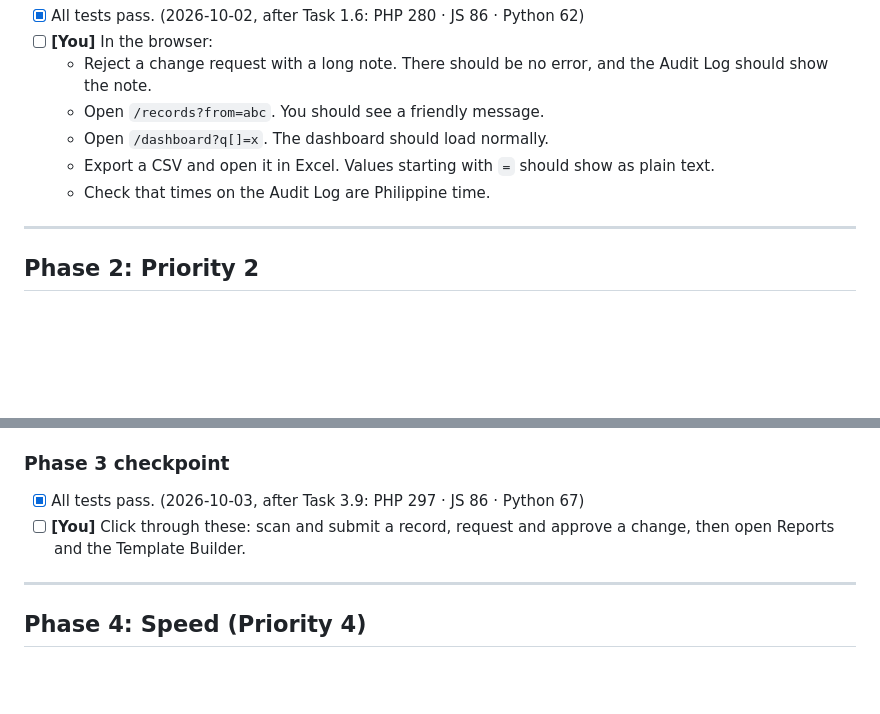
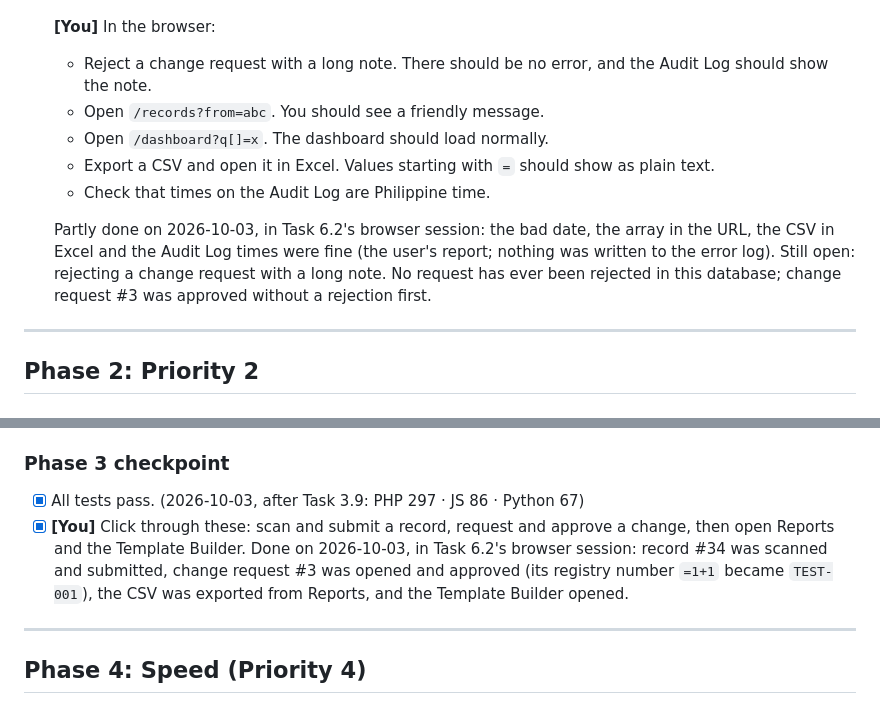
Before and after one commit to MiroLim999/crms-laravel-12, a Markdown page: docs/IMPLEMENTATION_PLAN.md, 2 parts joined by grey strips. Rendered like a GitHub page; blank space fills up the shorter version.

```diff
--- a/docs/IMPLEMENTATION_PLAN.md
+++ b/docs/IMPLEMENTATION_PLAN.md
@@ -247,6 +247,8 @@ Done: 2026-10-02 · PHP 280 · JS 86 · Python 62 passed
   - Export a CSV and open it in Excel. Values starting with `=` should show as plain text.
   - Check that times on the Audit Log are Philippine time.
 
+  Partly done on 2026-10-03, in Task 6.2's browser session: the bad date, the array in the URL, the CSV in Excel and the Audit Log times were fine (the user's report; nothing was written to the error log). Still open: rejecting a change request with a long note. No request has ever been rejected in this database; change request #3 was approved without a rejection first.
+
 ---
 
 ## Phase 2: Priority 2
@@ -692,7 +696,8 @@ Postponed: 2026-10-03 (decision A); not done. `doc_type` still exists in both th
 ### Phase 3 checkpoint
 
 - [x] All tests pass. (2026-10-03, after Task 3.9: PHP 297 · JS 86 · Python 67)
-- [ ] **[You]** Click through these: scan and submit a record, request and approve a change, then open Reports and the Template Builder.
+- [x] **[You]** Click through these: scan and submit a record, request and approve a change, then open Reports and the Template Builder.
+  Done on 2026-10-03, in Task 6.2's browser session: record #34 was scanned and submitted, change request #3 was opened and approved (its registry number `=1+1` became `TEST-001`), the CSV was exported from Reports, and the Template Builder opened.
 
 ---
 
```
Also changed, not shown: other parts of docs/IMPLEMENTATION_PLAN.md (+20 -3 lines).
